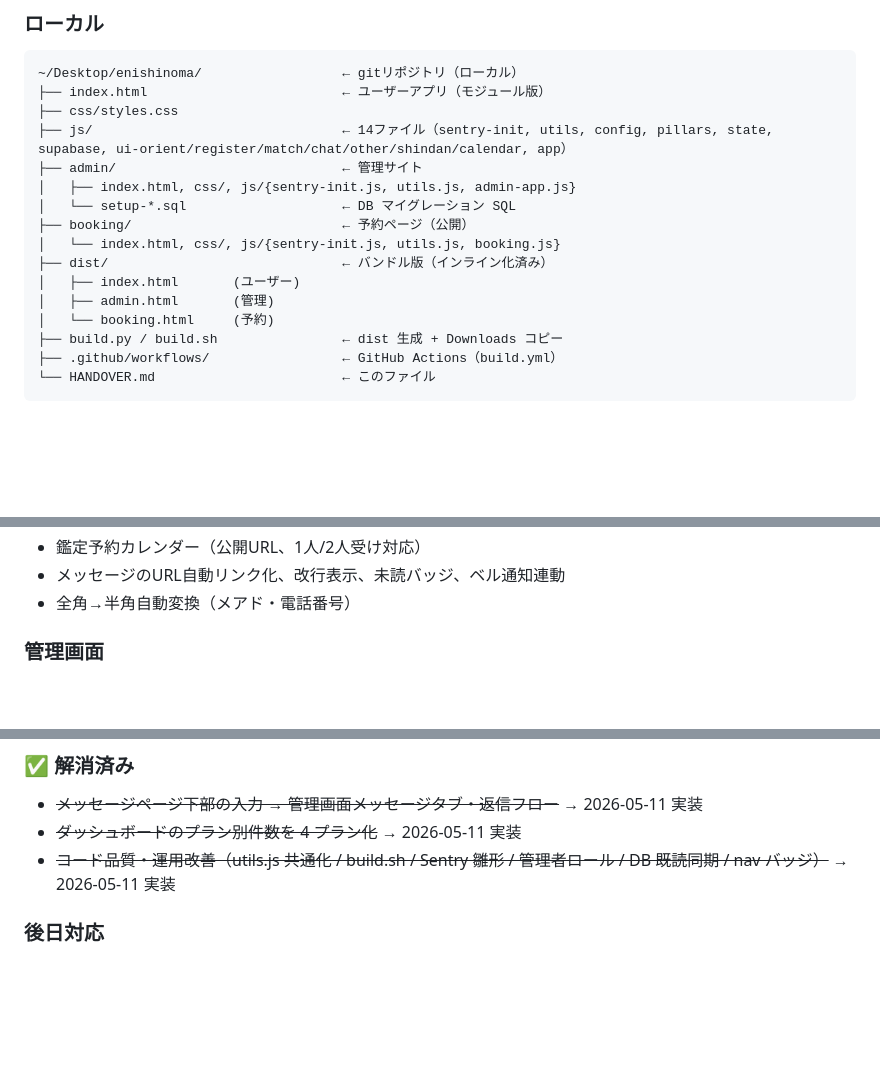
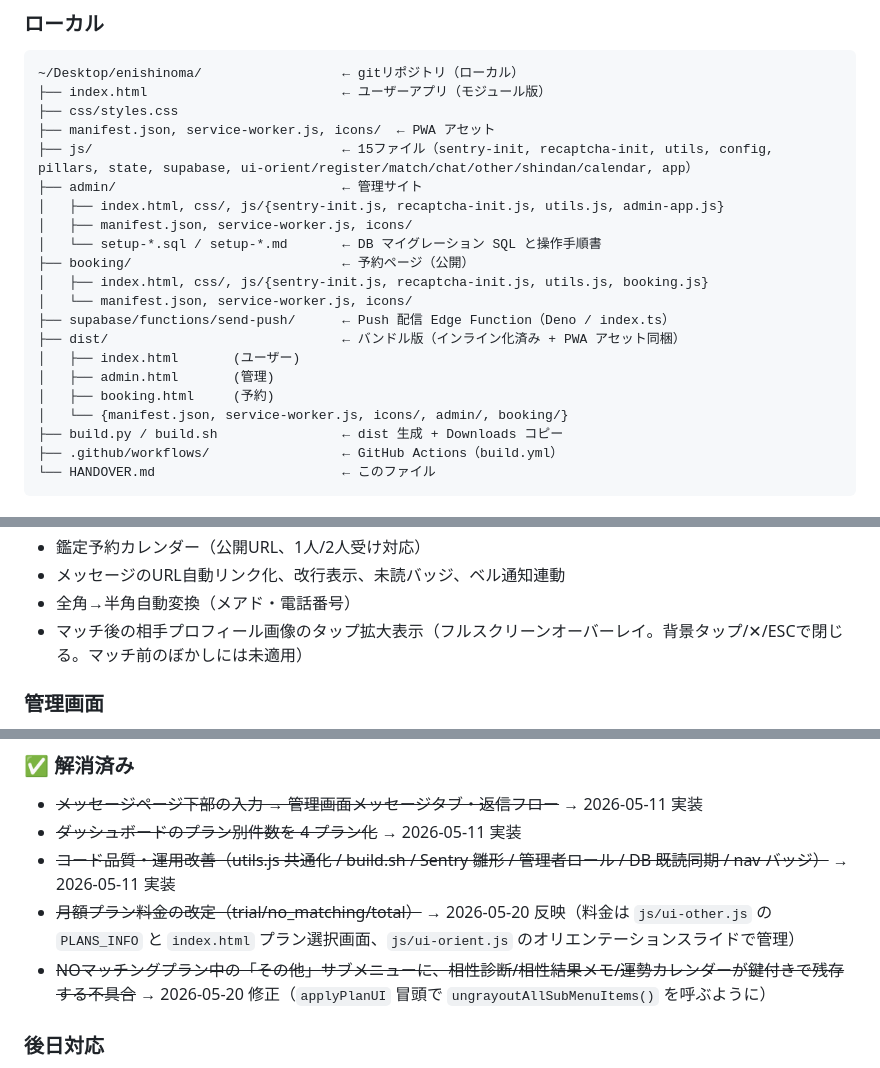
Before and after one commit to natulymile59713-png/enishinoma-kanri, a Markdown page: HANDOVER.md, 3 parts joined by grey strips. GitHub-like rendering; blank space fills up the shorter version.

Commit message:
docs: update HANDOVER (avatar zoom, plan prices, submenu fix, project layout)
最終更新を 2026-05-20 に更新し、本日のセッションの変更を反映:

- 「実装完了した機能 / ユーザー側」にマッチ後アバターのタップ拡大表示を追加
- 「解消済み」に月額プラン料金改定（2026-05-20）と NOマッチング時の
  サブメニューロック残存バグの修正（2026-05-20）を追記
- プロジェクト構成図を最新化:
  - js/ を 14 → 15 ファイル（recaptcha-init を追記）
  - 3 アプリの PWA アセット（manifest.json / service-worker.js / icons/）
  - supabase/functions/send-push/ を追記
  - dist/ 配下の PWA アセット同梱に言及

Co-authored-by: Cursor <cursoragent@cursor.com>

```diff
--- a/HANDOVER.md
+++ b/HANDOVER.md
@@ -14,16 +14,21 @@
 ~/Desktop/enishinoma/                  ← gitリポジトリ（ローカル）
 ├── index.html                         ← ユーザーアプリ（モジュール版）
 ├── css/styles.css
-├── js/                                ← 14ファイル（sentry-init, utils, config, pillars, state, supabase, ui-orient/register/match/chat/other/shindan/calendar, app）
+├── manifest.json, service-worker.js, icons/  ← PWA アセット
+├── js/                                ← 15ファイル（sentry-init, recaptcha-init, utils, config, pillars, state, supabase, ui-orient/register/match/chat/other/shindan/calendar, app）
 ├── admin/                             ← 管理サイト
-│   ├── index.html, css/, js/{sentry-init.js, utils.js, admin-app.js}
-│   └── setup-*.sql                    ← DB マイグレーション SQL
+│   ├── index.html, css/, js/{sentry-init.js, recaptcha-init.js, utils.js, admin-app.js}
+│   ├── manifest.json, service-worker.js, icons/
+│   └── setup-*.sql / setup-*.md       ← DB マイグレーション SQL と操作手順書
 ├── booking/                           ← 予約ページ（公開）
-│   └── index.html, css/, js/{sentry-init.js, utils.js, booking.js}
-├── dist/                              ← バンドル版（インライン化済み）
+│   ├── index.html, css/, js/{sentry-init.js, recaptcha-init.js, utils.js, booking.js}
+│   └── manifest.json, service-worker.js, icons/
+├── supabase/functions/send-push/      ← Push 配信 Edge Function（Deno / index.ts）
+├── dist/                              ← バンドル版（インライン化済み + PWA アセット同梱）
 │   ├── index.html       (ユーザー)
 │   ├── admin.html       (管理)
-│   └── booking.html     (予約)
+│   ├── booking.html     (予約)
+│   └── {manifest.json, service-worker.js, icons/, admin/, booking/}
 ├── build.py / build.sh                ← dist 生成 + Downloads コピー
 ├── .github/workflows/                 ← GitHub Actions（build.yml）
 └── HANDOVER.md                        ← このファイル
@@ -104,6 +109,7 @@ URL: `https://ogshjcqkvuidlaenawth.supabase.co`
 - 鑑定予約カレンダー（公開URL、1人/2人受け対応）
 - メッセージのURL自動リンク化、改行表示、未読バッジ、ベル通知連動
 - 全角→半角自動変換（メアド・電話番号）
+- マッチ後の相手プロフィール画像のタップ拡大表示（フルスクリーンオーバーレイ。背景タップ/✕/ESCで閉じる。マッチ前のぼかしには未適用）
 
 ### 管理画面
 - ダッシュボード（要対応サマリー、KPI、プラン別件数）
@@ -123,6 +129,8 @@ URL: `https://ogshjcqkvuidlaenawth.supabase.co`
 - ~~メッセージページ下部の入力 → 管理画面メッセージタブ・返信フロー~~ → 2026-05-11 実装
 - ~~ダッシュボードのプラン別件数を 4 プラン化~~ → 2026-05-11 実装
 - ~~コード品質・運用改善（utils.js 共通化 / build.sh / Sentry 雛形 / 管理者ロール / DB 既読同期 / nav バッジ）~~ → 2026-05-11 実装
+- ~~月額プラン料金の改定（trial/no_matching/total）~~ → 2026-05-20 反映（料金は `js/ui-other.js` の `PLANS_INFO` と `index.html` プラン選択画面、`js/ui-orient.js` のオリエンテーションスライドで管理）
+- ~~NOマッチングプラン中の「その他」サブメニューに、相性診断/相性結果メモ/運勢カレンダーが鍵付きで残存する不具合~~ → 2026-05-20 修正（`applyPlanUI` 冒頭で `ungrayoutAllSubMenuItems()` を呼ぶように）
 
 ### 後日対応
 - **メールテンプレート**: Supabase の Confirm signup を日本語化（ダッシュボード設定のみ）
```
Also changed, not shown: other parts of HANDOVER.md (+1 -1 lines).
